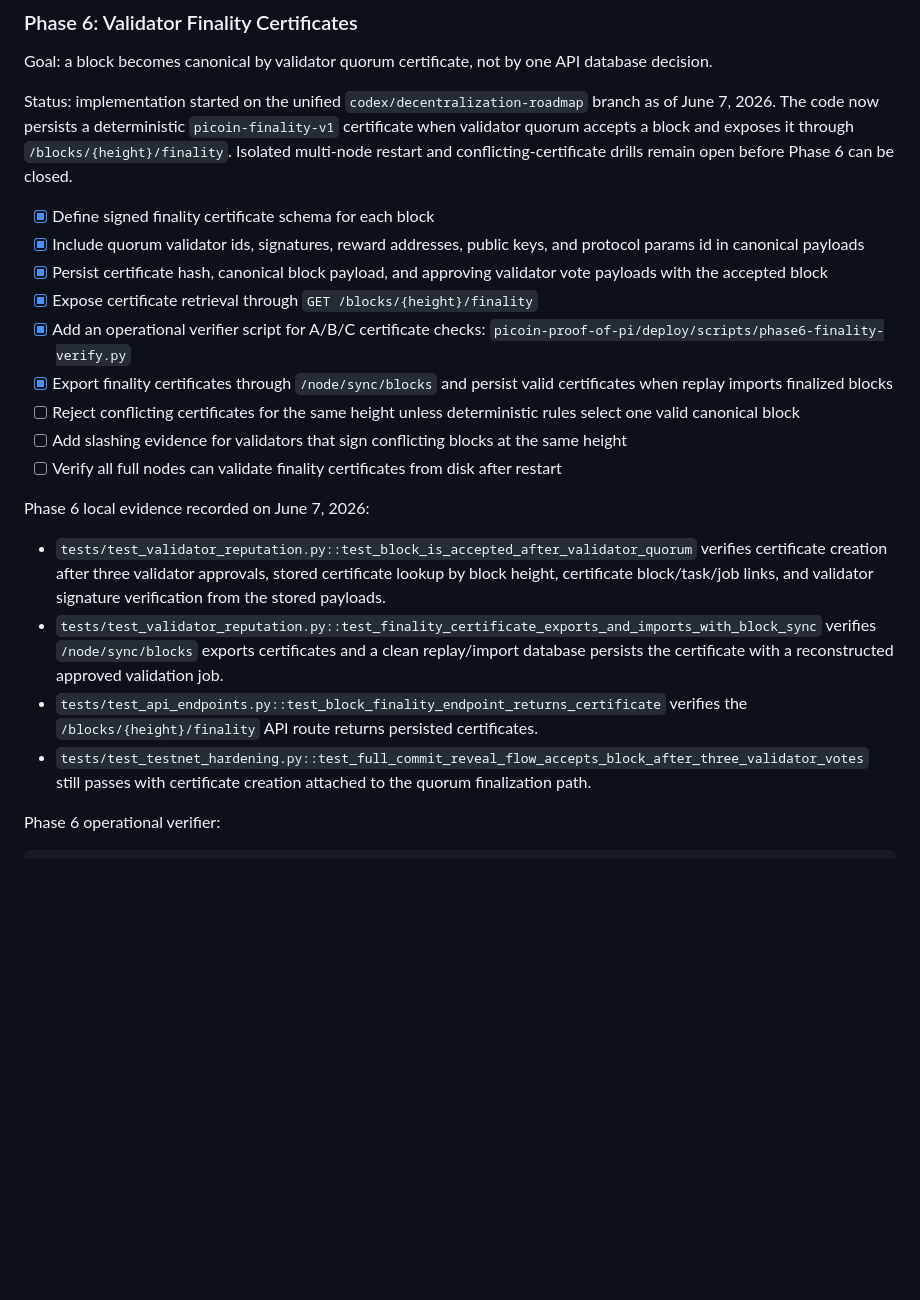
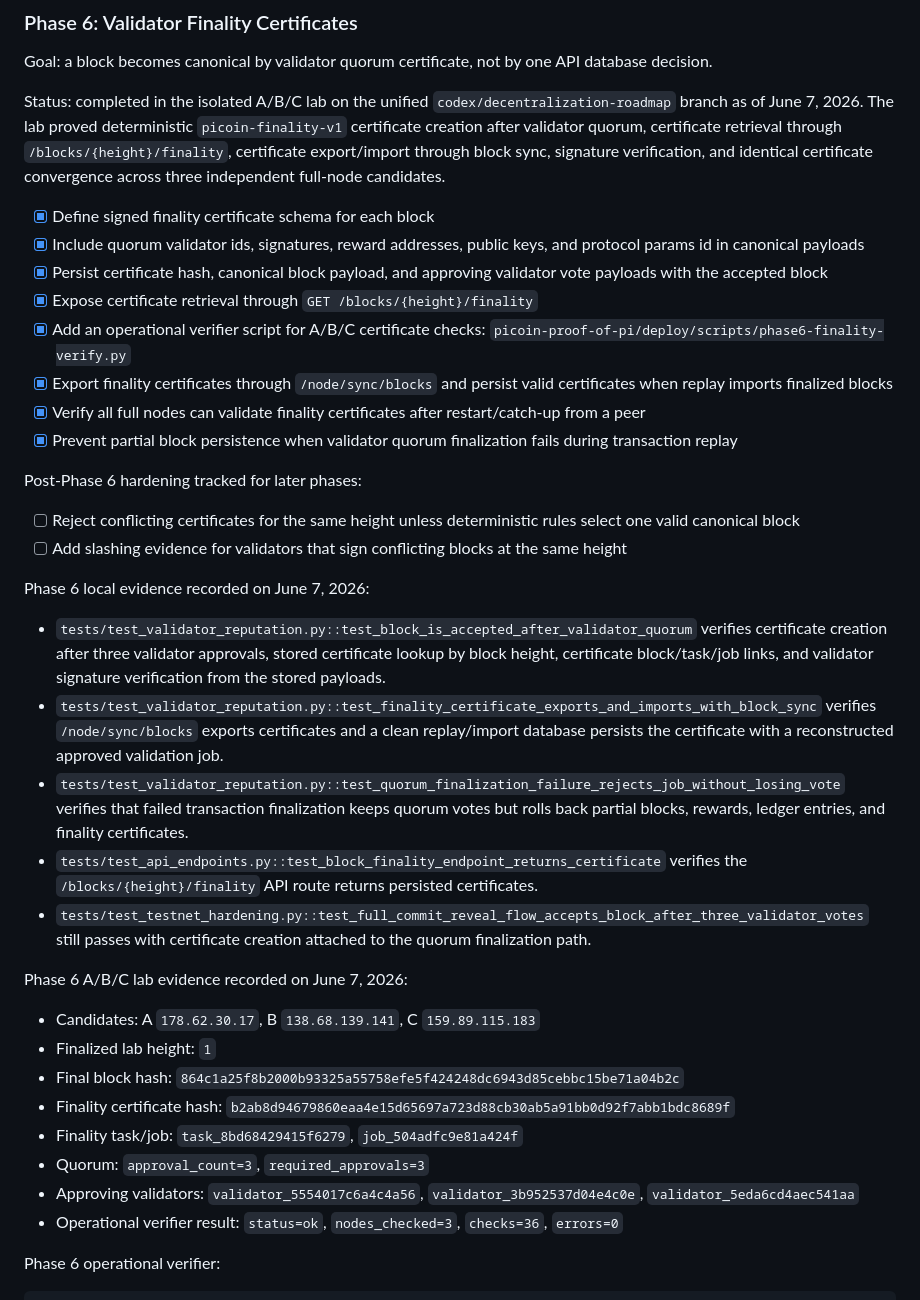
Before and after one commit to devcoffeecoin/PICOIN, a Markdown page: README.md, the part around the change. GitHub-like rendering; blank space fills up the shorter version.

Commit message:
Close phase 6 finality lab

```diff
--- a/README.md
+++ b/README.md
@@ -981,7 +981,7 @@ Phase 5 evidence recorded on June 7, 2026:
 
 Goal: a block becomes canonical by validator quorum certificate, not by one API database decision.
 
-Status: implementation started on the unified `codex/decentralization-roadmap` branch as of June 7, 2026. The code now persists a deterministic `picoin-finality-v1` certificate when validator quorum accepts a block and exposes it through `/blocks/{height}/finality`. Isolated multi-node restart and conflicting-certificate drills remain open before Phase 6 can be closed.
+Status: completed in the isolated A/B/C lab on the unified `codex/decentralization-roadmap` branch as of June 7, 2026. The lab proved deterministic `picoin-finality-v1` certificate creation after validator quorum, certificate retrieval through `/blocks/{height}/finality`, certificate export/import through block sync, signature verification, and identical certificate convergence across three independent full-node candidates.
 
 - [x] Define signed finality certificate schema for each block
 - [x] Include quorum validator ids, signatures, reward addresses, public keys, and protocol params id in canonical payloads
@@ -989,16 +989,32 @@ Status: implementation started on the unified `codex/decentralization-roadmap` b
 - [x] Expose certificate retrieval through `GET /blocks/{height}/finality`
 - [x] Add an operational verifier script for A/B/C certificate checks: `picoin-proof-of-pi/deploy/scripts/phase6-finality-verify.py`
 - [x] Export finality certificates through `/node/sync/blocks` and persist valid certificates when replay imports finalized blocks
+- [x] Verify all full nodes can validate finality certificates after restart/catch-up from a peer
+- [x] Prevent partial block persistence when validator quorum finalization fails during transaction replay
+
+Post-Phase 6 hardening tracked for later phases:
+
 - [ ] Reject conflicting certificates for the same height unless deterministic rules select one valid canonical block
 - [ ] Add slashing evidence for validators that sign conflicting blocks at the same height
-- [ ] Verify all full nodes can validate finality certificates from disk after restart
 
 Phase 6 local evidence recorded on June 7, 2026:
 
 - `tests/test_validator_reputation.py::test_block_is_accepted_after_validator_quorum` verifies certificate creation after three validator approvals, stored certificate lookup by block height, certificate block/task/job links, and validator signature verification from the stored payloads.
 - `tests/test_validator_reputation.py::test_finality_certificate_exports_and_imports_with_block_sync` verifies `/node/sync/blocks` exports certificates and a clean replay/import database persists the certificate with a reconstructed approved validation job.
+- `tests/test_validator_reputation.py::test_quorum_finalization_failure_rejects_job_without_losing_vote` verifies that failed transaction finalization keeps quorum votes but rolls back partial blocks, rewards, ledger entries, and finality certificates.
 - `tests/test_api_endpoints.py::test_block_finality_endpoint_returns_certificate` verifies the `/blocks/{height}/finality` API route returns persisted certificates.
 - `tests/test_testnet_hardening.py::test_full_commit_reveal_flow_accepts_block_after_three_validator_votes` still passes with certificate creation attached to the quorum finalization path.
+
+Phase 6 A/B/C lab evidence recorded on June 7, 2026:
+
+- Candidates: A `178.62.30.17`, B `138.68.139.141`, C `159.89.115.183`
+- Finalized lab height: `1`
+- Final block hash: `864c1a25f8b2000b93325a55758efe5f424248dc6943d85cebbc15be71a04b2c`
+- Finality certificate hash: `b2ab8d94679860eaa4e15d65697a723d88cb30ab5a91bb0d92f7abb1bdc8689f`
+- Finality task/job: `task_8bd68429415f6279`, `job_504adfc9e81a424f`
+- Quorum: `approval_count=3`, `required_approvals=3`
+- Approving validators: `validator_5554017c6a4c4a56`, `validator_3b952537d04e4c0e`, `validator_5eda6cd4aec541aa`
+- Operational verifier result: `status=ok`, `nodes_checked=3`, `checks=36`, `errors=0`
 
 Phase 6 operational verifier:
 
```
